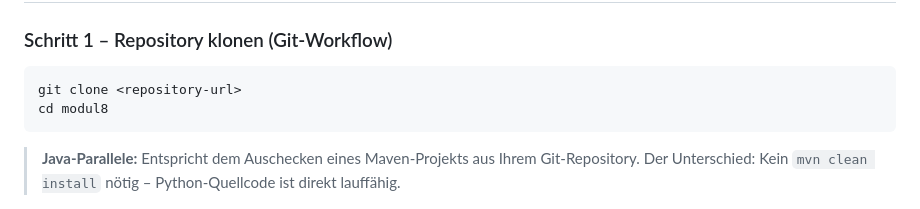
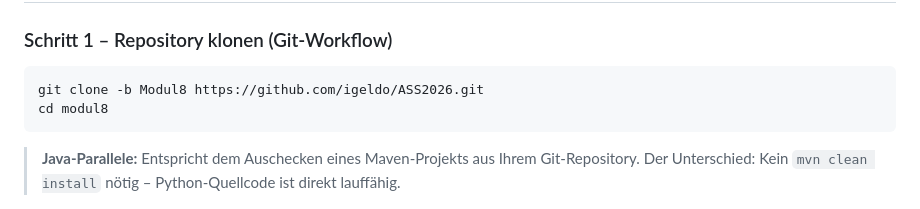
Before and after one commit to igeldo/ASS2026, a Markdown page: README.md, the part around the change. Drawn GitHub-style.

````diff
--- a/README.md
+++ b/README.md
@@ -48,7 +48,7 @@ modul8/
 ### Schritt 1 – Repository klonen (Git-Workflow)
 
 ```bash
-git clone <repository-url>
+git clone -b Modul8 https://github.com/igeldo/ASS2026.git
 cd modul8
 ```
 
````
